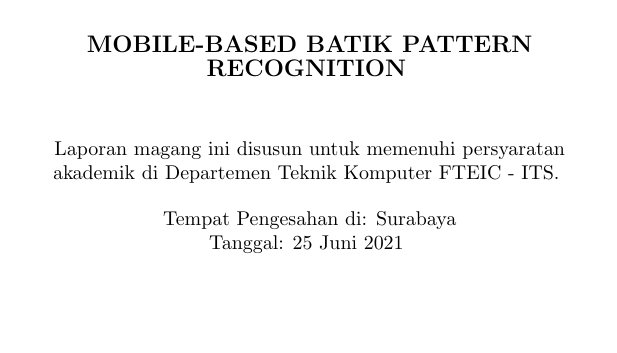
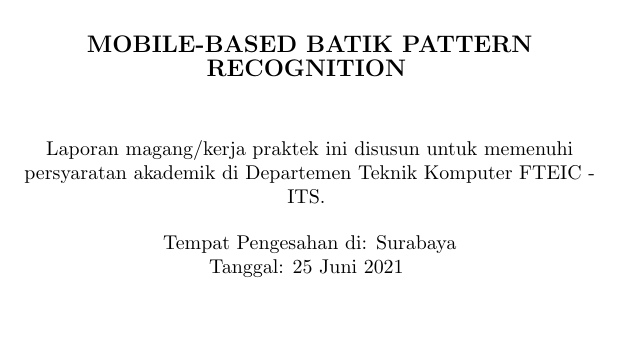
Before and after one commit to ynw99/Magang, a LaTeX document (main.tex, which reads pengesahan/pengesahan-perusahaan.tex): part of page 7 of 34, cut so that both start at the same text, the shorter picture padded with empty space. Compiled offline with pdfLaTeX.

Commit message:
edit lembar pengesahan

```diff
--- a/pengesahan/pengesahan-perusahaan.tex
+++ b/pengesahan/pengesahan-perusahaan.tex
@@ -9,7 +9,7 @@
   \vspace{6ex}
 
   % Ubah kalimat berikut sesuai dengan kalimat pengesahan yang ditentukan oleh departemen
-  Laporan magang ini disusun untuk memenuhi persyaratan akademik di Departemen Teknik Komputer FTEIC - ITS.
+  Laporan magang/kerja praktek ini disusun untuk memenuhi persyaratan akademik di Departemen Teknik Komputer FTEIC - ITS.
   \vspace{2ex}
 
   % Ubah kalimat-kalimat berikut sesuai dengan tempat dan tanggal pengesahan
```
Also changed, not shown: pengesahan/pengesahan-departemen.tex (+1 -1 lines).
